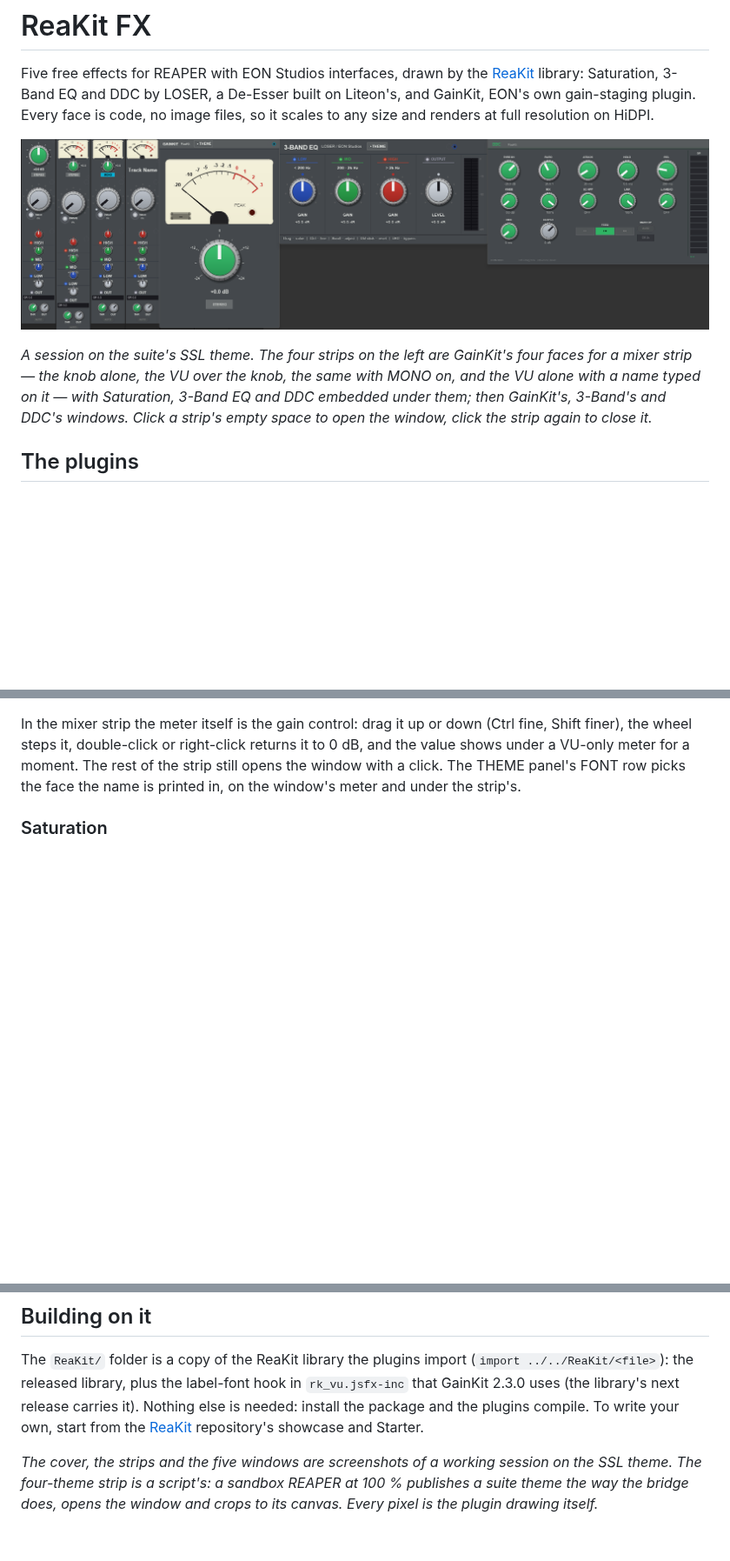
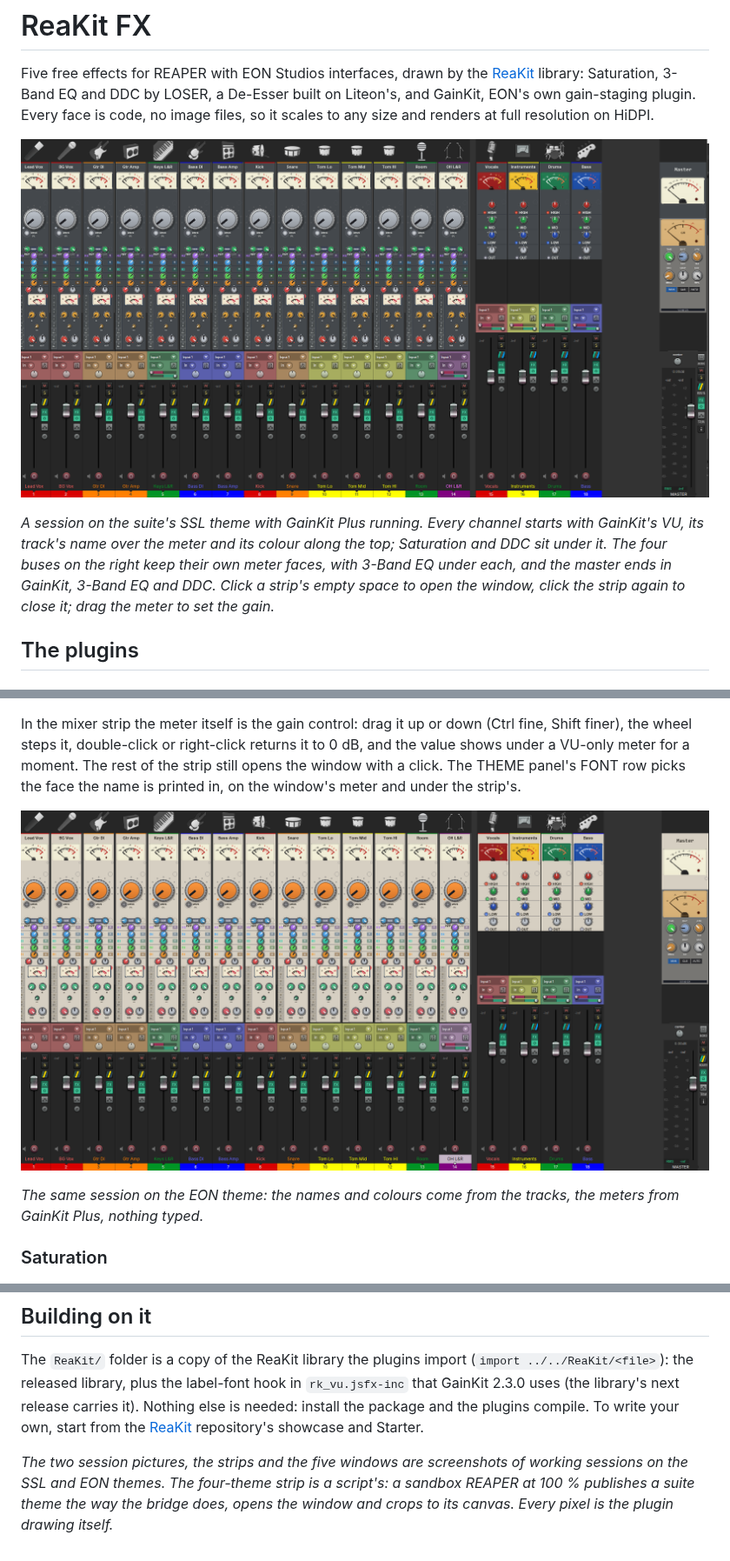
Before and after one commit to mequaz-sudo/ReaKit-FX, a Markdown page: README.md, 3 parts joined by grey strips. Shown at 87% size. GitHub-like rendering; pictures changed too: screenshots/session/hero_plus_eon.png (added), screenshots/session/hero_plus_ssl.png (added); blank space fills up the shorter version.

Commit message:
README: the user's two session pictures with GainKit Plus running (SSL theme as the cover, EON theme in the GainKit Plus section)
Co-Authored-By: Claude Fable 5.1 <noreply@anthropic.com>

```diff
--- a/README.md
+++ b/README.md
@@ -5,13 +5,13 @@ Five free effects for REAPER with EON Studios interfaces, drawn by the
 LOSER, a De-Esser built on Liteon's, and GainKit, EON's own gain-staging plugin. Every face is
 code, no image files, so it scales to any size and renders at full resolution on HiDPI.
 
-![ReaKit FX](screenshots/session/hero.png)
+![ReaKit FX](screenshots/session/hero_plus_ssl.png)
 
-*A session on the suite's SSL theme. The four strips on the left are GainKit's four faces for a
-mixer strip — the knob alone, the VU over the knob, the same with MONO on, and the VU alone with a
-name typed on it — with Saturation, 3-Band EQ and DDC embedded under them; then GainKit's, 3-Band's
-and DDC's windows. Click a strip's empty space to open the window, click the strip again to close
-it.*
+*A session on the suite's SSL theme with GainKit Plus running. Every channel starts with GainKit's
+VU, its track's name over the meter and its colour along the top; Saturation and DDC sit under it.
+The four buses on the right keep their own meter faces, with 3-Band EQ under each, and the master
+ends in GainKit, 3-Band EQ and DDC. Click a strip's empty space to open the window, click the strip
+again to close it; drag the meter to set the gain.*
 
 ## The plugins
 
@@ -52,6 +52,11 @@ finer), the wheel steps it, double-click or right-click returns it to 0 dB, and
 under a VU-only meter for a moment. The rest of the strip still opens the window with a click.
 The THEME panel's FONT row picks the face the name is printed in, on the window's meter and
 under the strip's.
+
+![The same session on the EON theme, GainKit Plus running](screenshots/session/hero_plus_eon.png)
+
+*The same session on the EON theme: the names and colours come from the tracks, the meters from
+GainKit Plus, nothing typed.*
 
 ### Saturation
 
@@ -133,7 +138,7 @@ GainKit 2.3.0 uses (the library's next release carries it). Nothing else is need
 the package and the plugins compile. To write your own, start from the
 [ReaKit](https://github.com/mequaz-sudo/ReaKit) repository's showcase and Starter.
 
-*The cover, the strips and the five windows are screenshots of a working session on the SSL
-theme. The four-theme strip is a script's: a sandbox REAPER at 100 % publishes a suite theme the
+*The two session pictures, the strips and the five windows are screenshots of working sessions
+on the SSL and EON themes. The four-theme strip is a script's: a sandbox REAPER at 100 % publishes a suite theme the
 way the bridge does, opens the window and crops to its canvas. Every pixel is the plugin drawing
 itself.*
```
